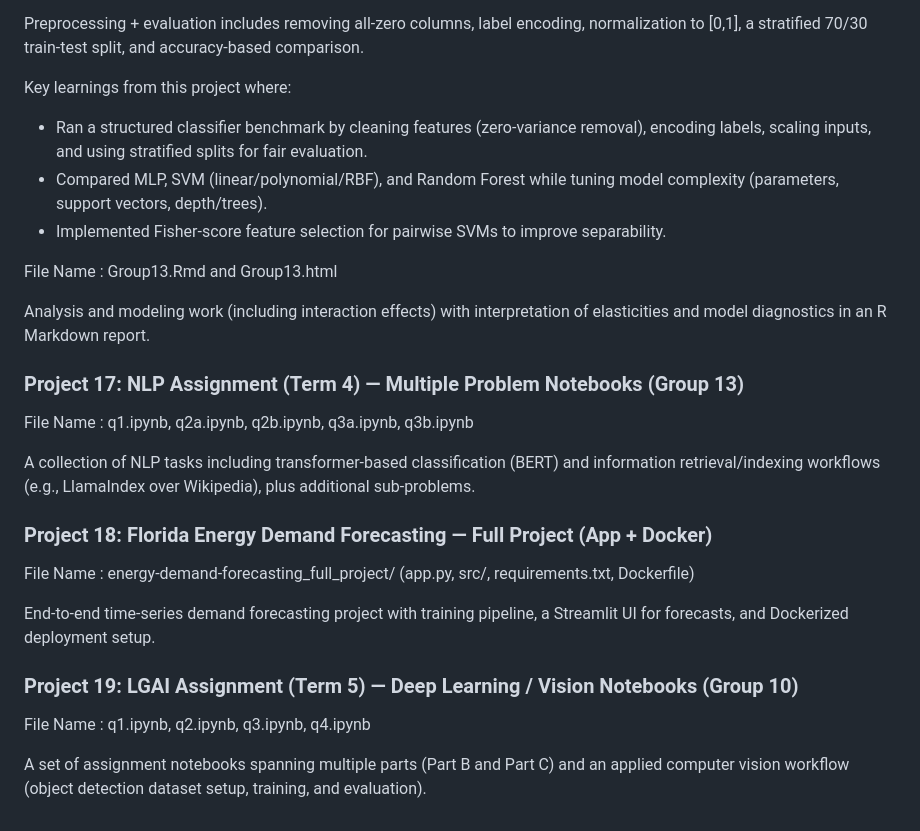
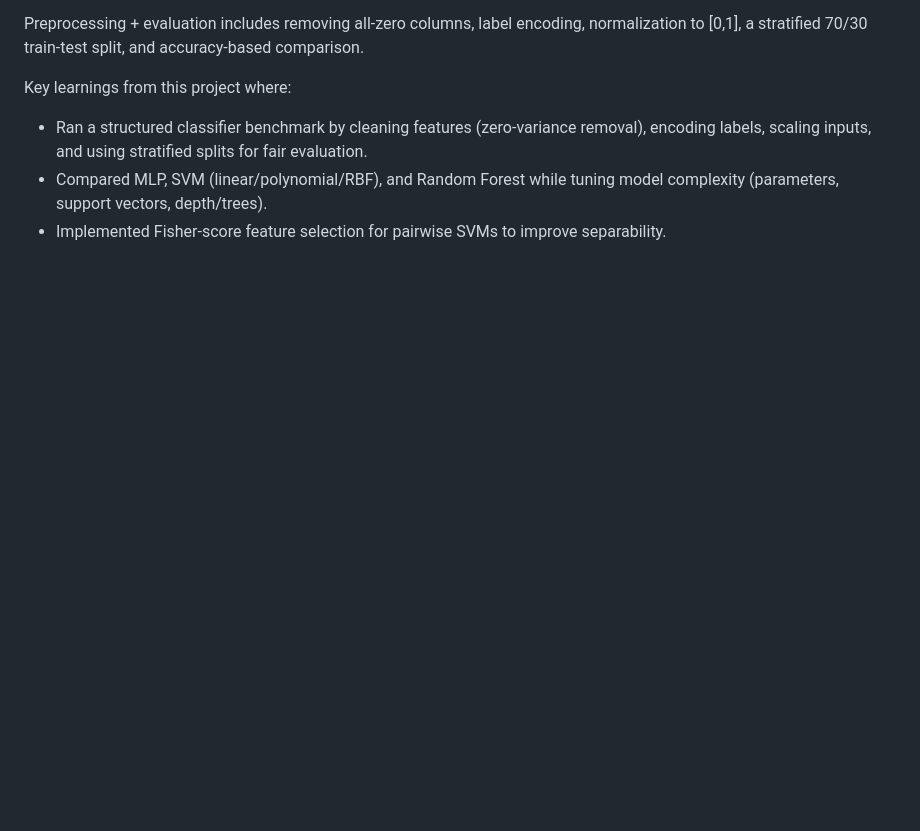
Before and after one commit to abhi-2693/Abhinav_Demo_Projects, a Markdown page: README.md, the part around the change. GitHub-like rendering; blank space fills up the shorter version.

```diff
--- a/README.md
+++ b/README.md
@@ -123,22 +123,3 @@ Key learnings from this project where
  - Ran a structured classifier benchmark by cleaning features (zero-variance removal), encoding labels, scaling inputs, and using stratified splits for fair evaluation.
  - Compared MLP, SVM (linear/polynomial/RBF), and Random Forest while tuning model complexity (parameters, support vectors, depth/trees).
  - Implemented Fisher-score feature selection for pairwise SVMs to improve separability.
-
- File Name : Group13.Rmd and Group13.html
-
- Analysis and modeling work (including interaction effects) with interpretation of elasticities and model diagnostics in an R Markdown report.
-
-### Project 17: NLP Assignment (Term 4) — Multiple Problem Notebooks (Group 13)
- File Name : q1.ipynb, q2a.ipynb, q2b.ipynb, q3a.ipynb, q3b.ipynb
-
- A collection of NLP tasks including transformer-based classification (BERT) and information retrieval/indexing workflows (e.g., LlamaIndex over Wikipedia), plus additional sub-problems.
-
-### Project 18: Florida Energy Demand Forecasting — Full Project (App + Docker)
- File Name : energy-demand-forecasting_full_project/ (app.py, src/, requirements.txt, Dockerfile)
-
- End-to-end time-series demand forecasting project with training pipeline, a Streamlit UI for forecasts, and Dockerized deployment setup.
-
-### Project 19: LGAI Assignment (Term 5) — Deep Learning / Vision Notebooks (Group 10)
- File Name : q1.ipynb, q2.ipynb, q3.ipynb, q4.ipynb
-
- A set of assignment notebooks spanning multiple parts (Part B and Part C) and an applied computer vision workflow (object detection dataset setup, training, and evaluation).
```
